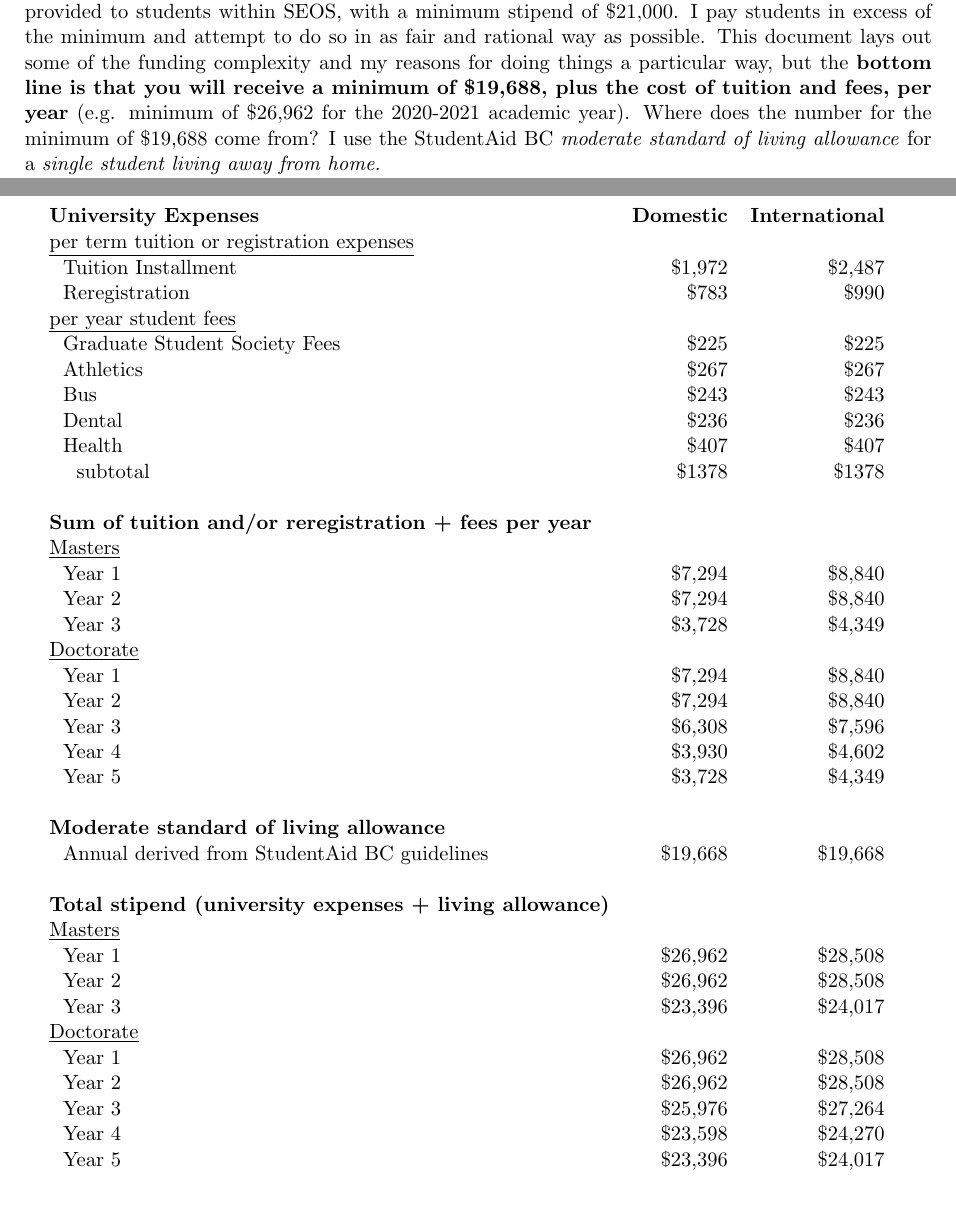
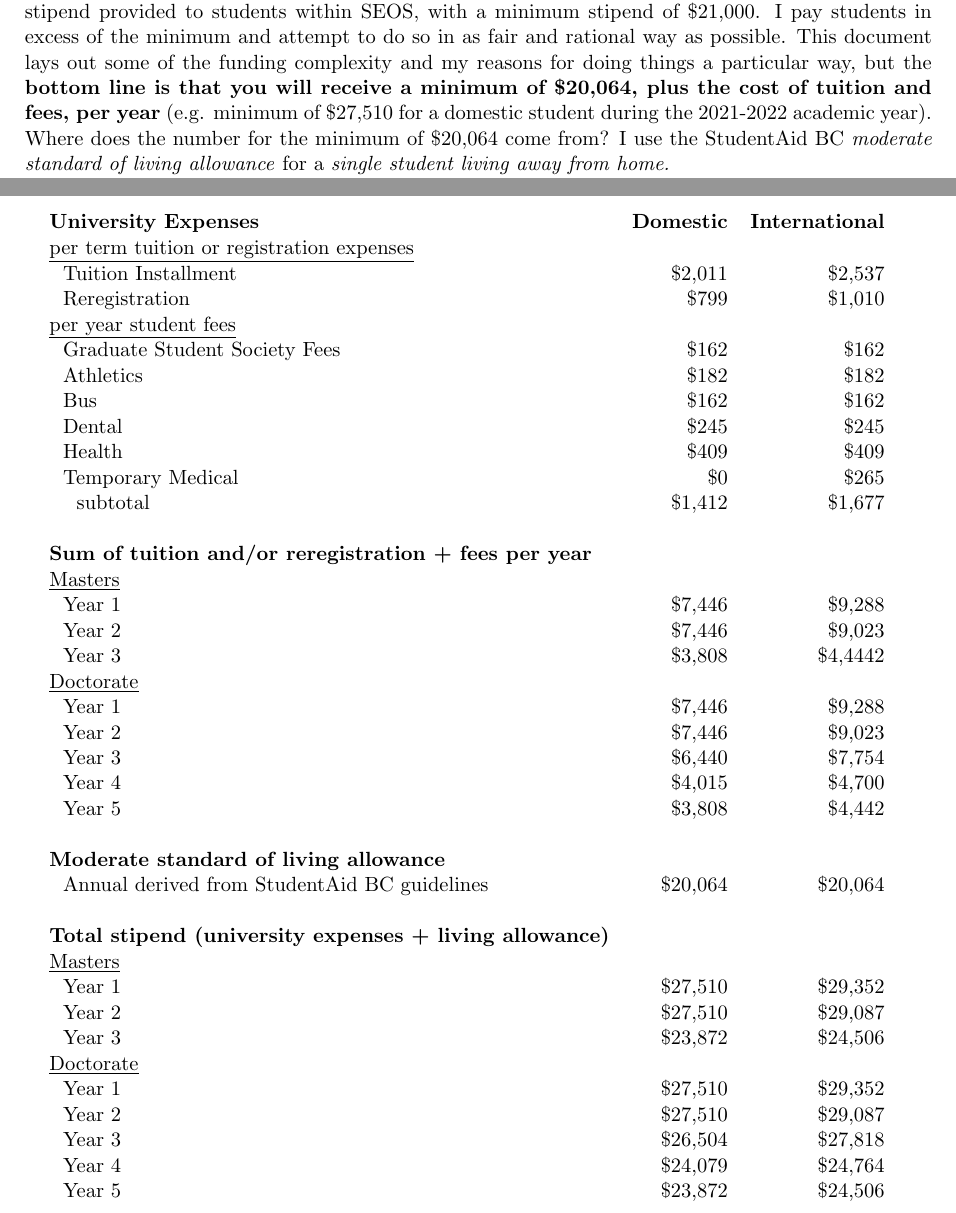
Before and after one commit to blakedyer/labdocs, a LaTeX document (Expectations.tex): two parts of pages 2 and 3 of 4, joined at a grey line, cut so that both start at the same text. Compiled offline with pdfLaTeX.

Commit message:
updated funding for 2021-2022

```diff
--- a/Expectations.tex
+++ b/Expectations.tex
@@ -98,8 +98,8 @@ A student in good standing is expected to:
 Graduate funding in SEOS at UVic is complicated.
 There is a significant amount of variation in stipend provided to students within SEOS, with a minimum stipend of \$21,000.
 I pay students in excess of the minimum and attempt to do so in as fair and rational way as possible.
-This document lays out some of the funding complexity and my reasons for doing things a particular way, but the \textbf{bottom line is that you will receive a minimum of \$19,688, plus the cost of tuition and fees, per year} (e.g. minimum of \$26,962 for the 2020-2021 academic year).
-Where does the number for the minimum of \$19,688 come from? I use the StudentAid BC  \emph{moderate standard of living allowance} for a \emph{single student living away from home.}
+This document lays out some of the funding complexity and my reasons for doing things a particular way, but the \textbf{bottom line is that you will receive a minimum of \$20,064, plus the cost of tuition and fees, per year} (e.g. minimum of \$27,510 for a domestic student during the 2021-2022 academic year).
+Where does the number for the minimum of \$20,064 come from? I use the StudentAid BC  \emph{moderate standard of living allowance} for a \emph{single student living away from home.}
 
 
 In general, funding provided as a fellowship is not subject to tax, whereas money provided as TA salaries is subject to tax.
@@ -125,42 +125,43 @@ For example, your base moderate standard of living allowance will reflect new St
 	\begin{tabular}{lrrr}
 		\textbf{University Expenses}                                    & \textbf{Domestic} & \textbf{International}   \\
 		\underline{per term tuition or registration expenses}           &                   &                          \\
-		~~Tuition Installment                                           & \$1,972           & \$2,487                  \\
-		~~Reregistration                                                & \$783             & \$990                    \\
+		~~Tuition Installment                                           & \$2,011           & \$2,537                  \\
+		~~Reregistration                                                & \$799             & \$1,010                  \\
 		\underline{per year student fees}                               &                   &                          \\
-		~~Graduate Student Society Fees                                 & \$225             & \$225                    \\
-		~~Athletics                                                     & \$267             & \$267                    \\
-		~~Bus                                                           & \$243             & \$243                    \\
-		~~Dental                                                        & \$236             & \$236                    \\
-		~~Health                                                        & \$407             & \$407                    \\
-		~~~~{subtotal}                                                  & \$1378            & \$1378                   \\
+		~~Graduate Student Society Fees                                 & \$162             & \$162                    \\
+		~~Athletics                                                     & \$182             & \$182                    \\
+		~~Bus                                                           & \$162             & \$162                    \\
+		~~Dental                                                        & \$245             & \$245                    \\
+		~~Health                                                        & \$409             & \$409                    \\
+		~~Temporary Medical                                             & \$0               & \$265                    \\
+		~~~~{subtotal}                                                  & \$1,412           & \$1,677                  \\
 		                                                                &                   &                        & \\
 		\textbf{Sum of tuition and/or reregistration + fees per year}   &                   &                          \\
 		\underline{Masters}                                             &                   &                          \\
-		~~Year 1                                                        & \$7,294           & \$8,840                  \\
-		~~Year 2                                                        & \$7,294           & \$8,840                  \\
-		~~Year 3                                                        & \$3,728           & \$4,349                  \\
+		~~Year 1                                                        & \$7,446           & \$9,288                  \\
+		~~Year 2                                                        & \$7,446           & \$9,023                  \\
+		~~Year 3                                                        & \$3,808           & \$4,4442                 \\
 		\underline{Doctorate}                                           &                   &                          \\
-		~~Year 1                                                        & \$7,294           & \$8,840                  \\
-		~~Year 2                                                        & \$7,294           & \$8,840                  \\
-		~~Year 3                                                        & \$6,308           & \$7,596                  \\
-		~~Year 4                                                        & \$3,930           & \$4,602                  \\
-		~~Year 5                                                        & \$3,728           & \$4,349                  \\
+		~~Year 1                                                        & \$7,446           & \$9,288                  \\
+		~~Year 2                                                        & \$7,446           & \$9,023                  \\
+		~~Year 3                                                        & \$6,440           & \$7,754                  \\
+		~~Year 4                                                        & \$4,015           & \$4,700                  \\
+		~~Year 5                                                        & \$3,808           & \$4,442                  \\
 		                                                                &                   &                        & \\
 		\textbf{Moderate standard of living allowance}                  &                   &                          \\
-		~~Annual derived from StudentAid BC guidelines                  & \$19,668          & \$19,668                 \\
+		~~Annual derived from StudentAid BC guidelines                  & \$20,064          & \$20,064                 \\
 		                                                                &                   &                        & \\
 		\textbf{Total stipend (university expenses + living allowance)} &                   &                          \\
 		\underline{Masters}                                             &                   &                          \\
-		~~Year 1                                                        & \$26,962          & \$28,508                 \\
-		~~Year 2                                                        & \$26,962          & \$28,508                 \\
-		~~Year 3                                                        & \$23,396          & \$24,017                 \\
+		~~Year 1                                                        & \$27,510          & \$29,352                 \\
+		~~Year 2                                                        & \$27,510          & \$29,087                 \\
+		~~Year 3                                                        & \$23,872          & \$24,506                 \\
 		\underline{Doctorate}                                           &                   &                          \\
-		~~Year 1                                                        & \$26,962          & \$28,508                 \\
-		~~Year 2                                                        & \$26,962          & \$28,508                 \\
-		~~Year 3                                                        & \$25,976          & \$27,264                 \\
-		~~Year 4                                                        & \$23,598          & \$24,270                 \\
-		~~Year 5                                                        & \$23,396          & \$24,017                 \\
+		~~Year 1                                                        & \$27,510          & \$29,352                 \\
+		~~Year 2                                                        & \$27,510          & \$29,087                 \\
+		~~Year 3                                                        & \$26,504          & \$27,818                 \\
+		~~Year 4                                                        & \$24,079          & \$24,764                 \\
+		~~Year 5                                                        & \$23,872          & \$24,506                 \\
 		                                                                &                   &                        & \\
 	\end{tabular}
 \end{center}
```
Also changed, not shown: Expectations.pdf.
